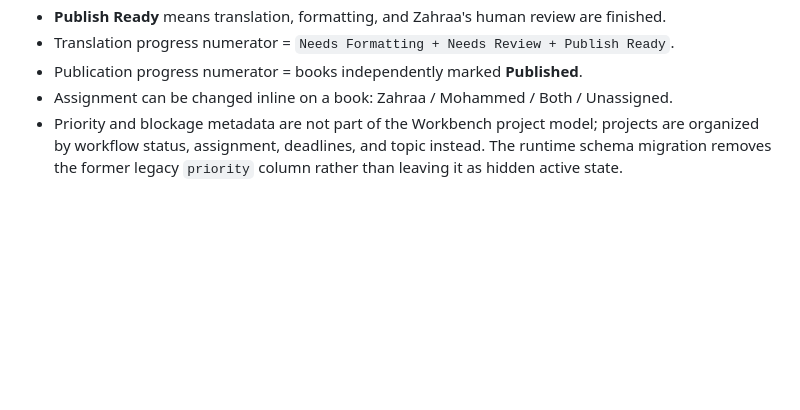
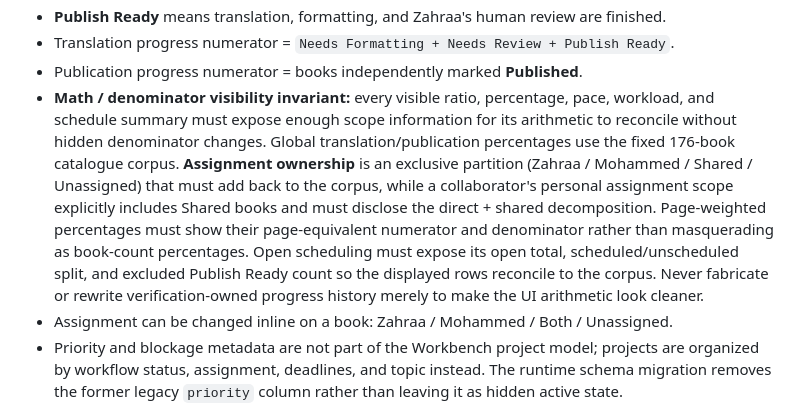
Before and after one commit to mohalizahraa/operator-translation, a Markdown page: workbench/README.md, the part around the change. Rendered like a GitHub page; blank space fills up the shorter version.

Commit message:
workbench: lock math denominator visibility contract

```diff
--- a/workbench/README.md
+++ b/workbench/README.md
@@ -23,6 +23,7 @@ Internal collaborative work manager for translating Sayyid Kamal al-Haydari's bo
 - **Publish Ready** means translation, formatting, and Zahraa's human review are finished.
 - Translation progress numerator = `Needs Formatting + Needs Review + Publish Ready`.
 - Publication progress numerator = books independently marked **Published**.
+- **Math / denominator visibility invariant:** every visible ratio, percentage, pace, workload, and schedule summary must expose enough scope information for its arithmetic to reconcile without hidden denominator changes. Global translation/publication percentages use the fixed 176-book catalogue corpus. **Assignment ownership** is an exclusive partition (Zahraa / Mohammed / Shared / Unassigned) that must add back to the corpus, while a collaborator's personal assignment scope explicitly includes Shared books and must disclose the direct + shared decomposition. Page-weighted percentages must show their page-equivalent numerator and denominator rather than masquerading as book-count percentages. Open scheduling must expose its open total, scheduled/unscheduled split, and excluded Publish Ready count so the displayed rows reconcile to the corpus. Never fabricate or rewrite verification-owned progress history merely to make the UI arithmetic look cleaner.
 - Assignment can be changed inline on a book: Zahraa / Mohammed / Both / Unassigned.
 - Priority and blockage metadata are not part of the Workbench project model; projects are organized by workflow status, assignment, deadlines, and topic instead. The runtime schema migration removes the former legacy `priority` column rather than leaving it as hidden active state.
 - Start dates and deadlines can be set or cleared and are reflected automatically in a real horizontal Timeline: ranges span start→deadline, single-date projects render as milestones, overdue work is visually distinct, and undated active work remains in a separate section. Deadline removal is an explicit UI action rather than relying on a browser date-picker clear affordance; it is available inline, in the project editor, and for selected books in batch.
```
